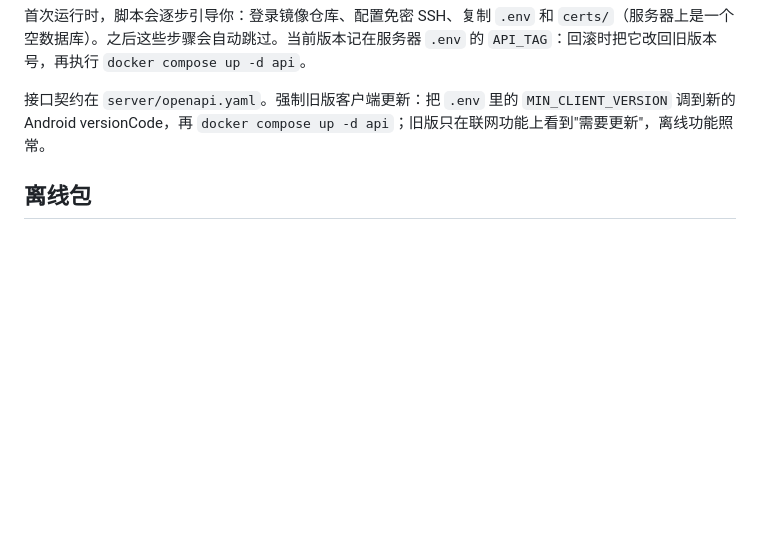
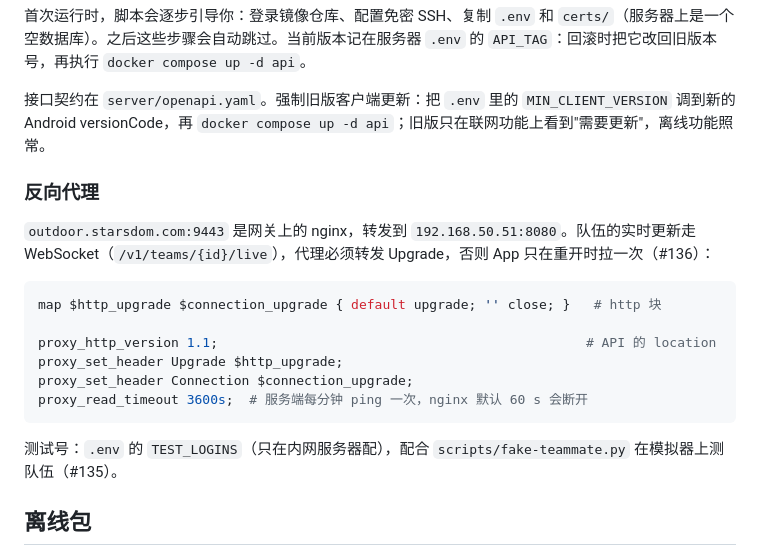
Before and after one commit to zibyn/stars-outdoor, a Markdown page: deploy/README.md, the part around the change. GitHub-like rendering; blank space fills up the shorter version.

Commit message:
部署说明补上反向代理要转发 WebSocket 和测试号：9443 的 nginx 曾丢掉 Upgrade 头，队伍实时更新全部失效，换到 VPS 时不能再漏（#136）
Co-Authored-By: Claude Opus 5.5 <noreply@anthropic.com>

````diff
--- a/deploy/README.md
+++ b/deploy/README.md
@@ -24,6 +24,21 @@ scripts/deploy.sh [版本号]   # 不填用 git 短哈希
 首次运行时，脚本会逐步引导你：登录镜像仓库、配置免密 SSH、复制 `.env` 和 `certs/`（服务器上是一个空数据库）。之后这些步骤会自动跳过。当前版本记在服务器 `.env` 的 `API_TAG`：回滚时把它改回旧版本号，再执行 `docker compose up -d api`。
 
 接口契约在 `server/openapi.yaml`。强制旧版客户端更新：把 `.env` 里的 `MIN_CLIENT_VERSION` 调到新的 Android versionCode，再 `docker compose up -d api`；旧版只在联网功能上看到"需要更新"，离线功能照常。
+
+### 反向代理
+
+`outdoor.starsdom.com:9443` 是网关上的 nginx，转发到 `192.168.50.51:8080`。队伍的实时更新走 WebSocket（`/v1/teams/{id}/live`），代理必须转发 Upgrade，否则 App 只在重开时拉一次（#136）：
+
+```nginx
+map $http_upgrade $connection_upgrade { default upgrade; '' close; }   # http 块
+
+proxy_http_version 1.1;                                               # API 的 location
+proxy_set_header Upgrade $http_upgrade;
+proxy_set_header Connection $connection_upgrade;
+proxy_read_timeout 3600s;  # 服务端每分钟 ping 一次，nginx 默认 60 s 会断开
+```
+
+测试号：`.env` 的 `TEST_LOGINS`（只在内网服务器配），配合 `scripts/fake-teammate.py` 在模拟器上测队伍（#135）。
 
 ## 离线包
 
````
